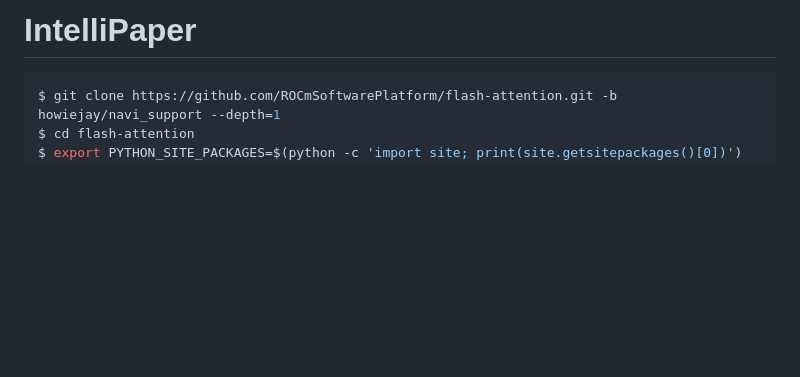
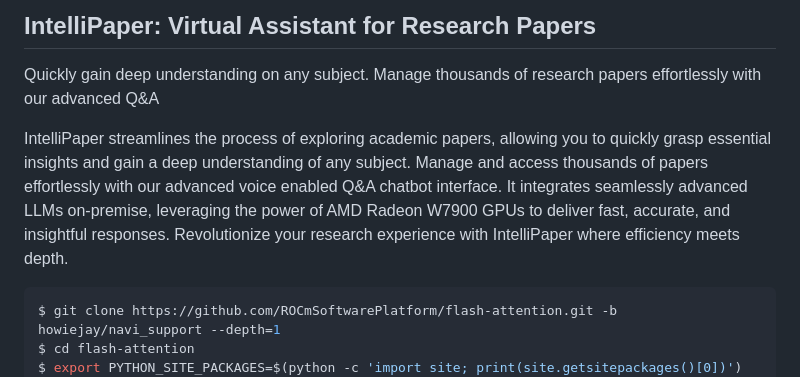
Before and after one commit to syed-hamza/PdfReader, a Markdown page: README.md, the part around the change. Rendered like a GitHub page; blank space fills up the shorter version.

````diff
--- a/README.md
+++ b/README.md
@@ -1,4 +1,8 @@
-# IntelliPaper
+## IntelliPaper: Virtual Assistant for Research Papers
+
+Quickly gain deep understanding on any subject. Manage thousands of research papers effortlessly with our advanced Q&A
+
+IntelliPaper streamlines the process of exploring academic papers, allowing you to quickly grasp essential insights and gain a deep understanding of any subject. Manage and access thousands of papers effortlessly with our advanced voice enabled Q&A chatbot interface. It integrates seamlessly advanced LLMs on-premise, leveraging the power of AMD Radeon W7900 GPUs to deliver fast, accurate, and insightful responses. Revolutionize your research experience with IntelliPaper where efficiency meets depth.
 ```bash
 $ git clone https://github.com/ROCmSoftwarePlatform/flash-attention.git -b howiejay/navi_support --depth=1
 $ cd flash-attention
````
